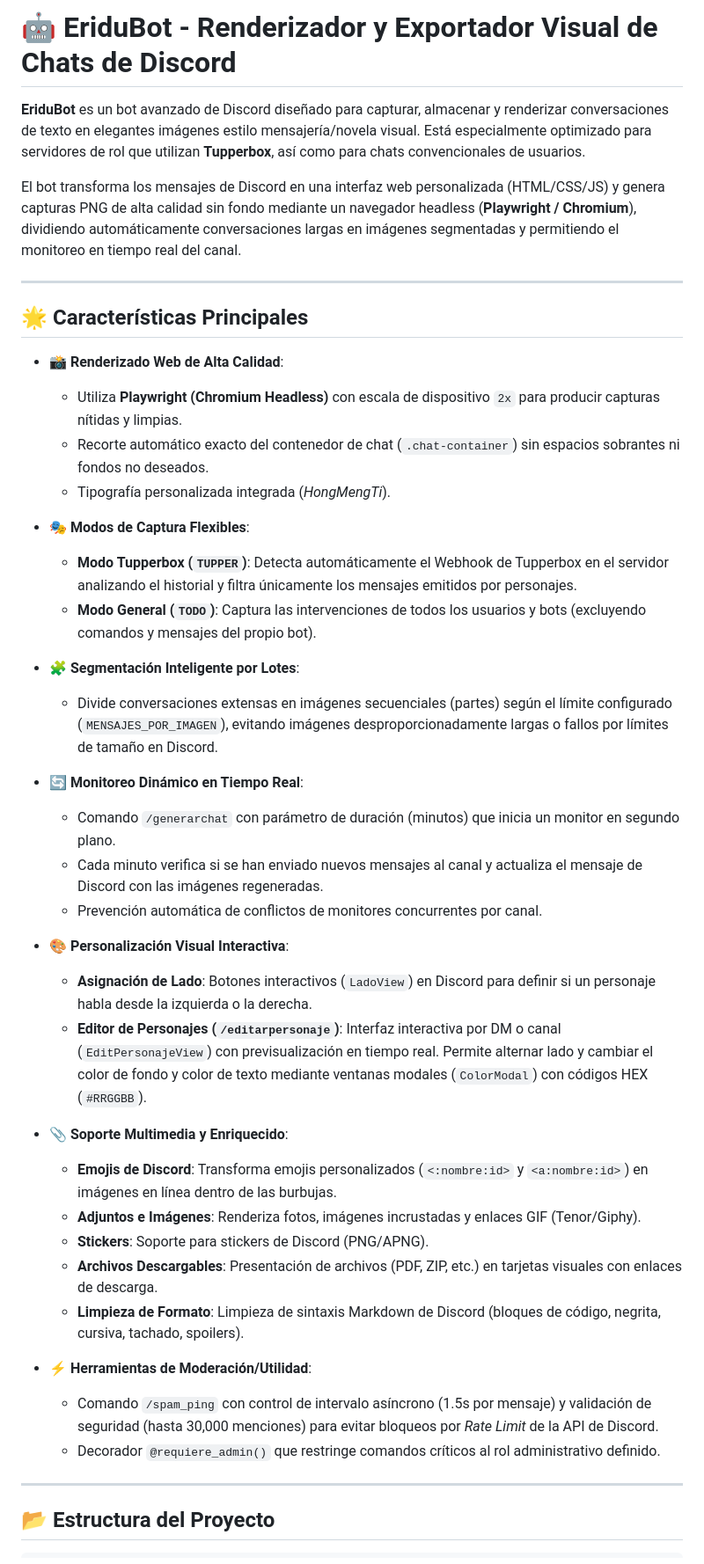
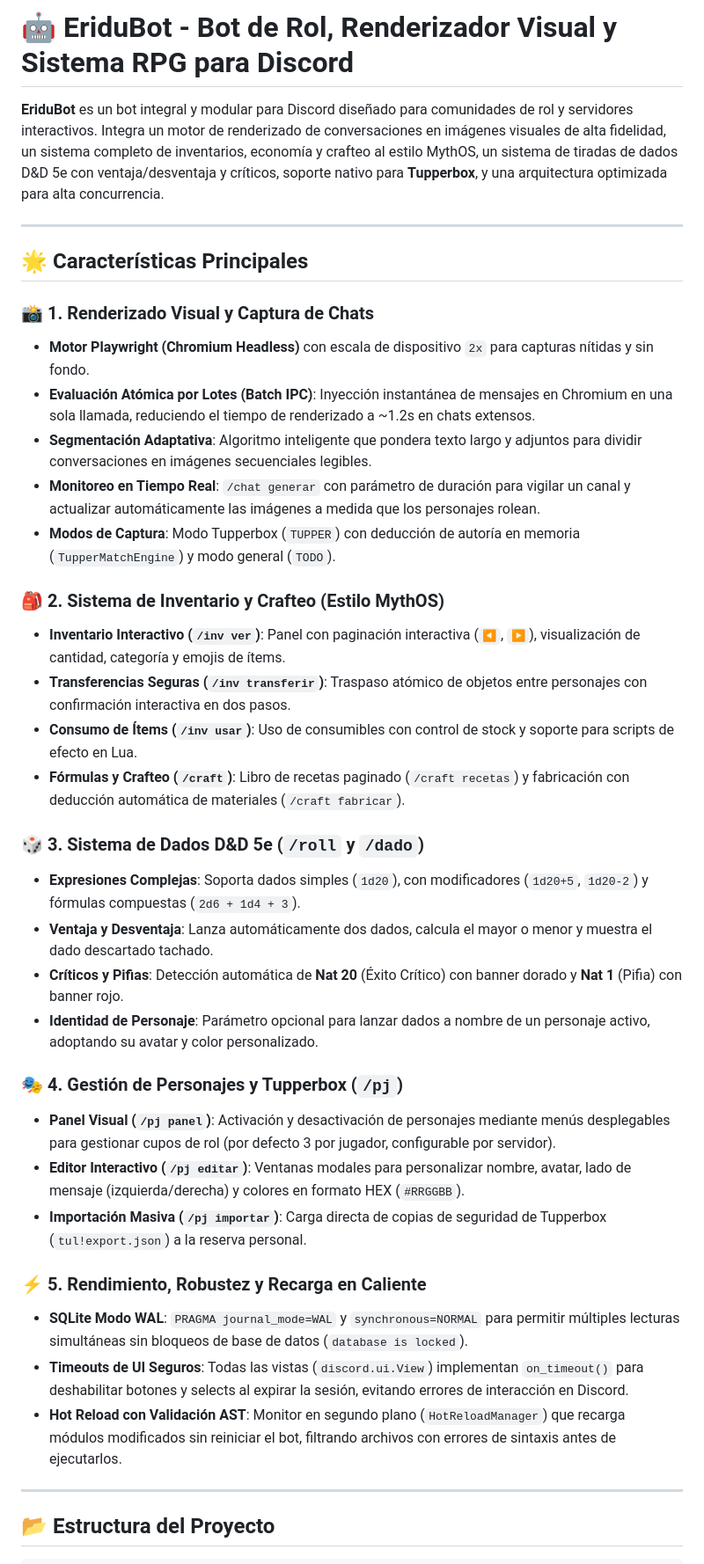
Before and after one commit to Supermages/BotDiscord, a Markdown page: README.md, the part around one of its changes. Shown at 88% size. Rendered like a GitHub page.

```diff
--- a/README.md
+++ b/README.md
@@ -1,44 +1,39 @@
-# 🤖 EriduBot - Renderizador y Exportador Visual de Chats de Discord
+# 🤖 EriduBot - Bot de Rol, Renderizador Visual y Sistema RPG para Discord
 
-**EriduBot** es un bot avanzado de Discord diseñado para capturar, almacenar y renderizar conversaciones de texto en elegantes imágenes estilo mensajería/novela visual. Está especialmente optimizado para servidores de rol que utilizan **Tupperbox**, así como para chats convencionales de usuarios.
-
-El bot transforma los mensajes de Discord en una interfaz web personalizada (HTML/CSS/JS) y genera capturas PNG de alta calidad sin fondo mediante un navegador headless (**Playwright / Chromium**), dividiendo automáticamente conversaciones largas en imágenes segmentadas y permitiendo el monitoreo en tiempo real del canal.
+**EriduBot** es un bot integral y modular para Discord diseñado para comunidades de rol y servidores interactivos. Integra un motor de renderizado de conversaciones en imágenes visuales de alta fidelidad, un sistema completo de inventarios, economía y crafteo al estilo MythOS, un sistema de tiradas de dados D&D 5e con ventaja/desventaja y críticos, soporte nativo para **Tupperbox**, y una arquitectura optimizada para alta concurrencia.
 
 ---
 
 ## 🌟 Características Principales
 
-- 📸 **Renderizado Web de Alta Calidad**:
-  - Utiliza **Playwright (Chromium Headless)** con escala de dispositivo `2x` para producir capturas nítidas y limpias.
-  - Recorte automático exacto del contenedor de chat (`.chat-container`) sin espacios sobrantes ni fondos no deseados.
-  - Tipografía personalizada integrada (*HongMengTi*).
+### 📸 1. Renderizado Visual y Captura de Chats
+* **Motor Playwright (Chromium Headless)** con escala de dispositivo `2x` para capturas nítidas y sin fondo.
+* **Evaluación Atómica por Lotes (Batch IPC)**: Inyección instantánea de mensajes en Chromium en una sola llamada, reduciendo el tiempo de renderizado a ~1.2s en chats extensos.
+* **Segmentación Adaptativa**: Algoritmo inteligente que pondera texto largo y adjuntos para dividir conversaciones en imágenes secuenciales legibles.
+* **Monitoreo en Tiempo Real**: `/chat generar` con parámetro de duración para vigilar un canal y actualizar automáticamente las imágenes a medida que los personajes rolean.
+* **Modos de Captura**: Modo Tupperbox (`TUPPER`) con deducción de autoría en memoria (`TupperMatchEngine`) y modo general (`TODO`).
 
-- 🎭 **Modos de Captura Flexibles**:
-  - **Modo Tupperbox (`TUPPER`)**: Detecta automáticamente el Webhook de Tupperbox en el servidor analizando el historial y filtra únicamente los mensajes emitidos por personajes.
-  - **Modo General (`TODO`)**: Captura las intervenciones de todos los usuarios y bots (excluyendo comandos y mensajes del propio bot).
+### 🎒 2. Sistema de Inventario y Crafteo (Estilo MythOS)
+* **Inventario Interactivo (`/inv ver`)**: Panel con paginación interactiva (`◀`, `▶`), visualización de cantidad, categoría y emojis de ítems.
+* **Transferencias Seguras (`/inv transferir`)**: Traspaso atómico de objetos entre personajes con confirmación interactiva en dos pasos.
+* **Consumo de Ítems (`/inv usar`)**: Uso de consumibles con control de stock y soporte para scripts de efecto en Lua.
+* **Fórmulas y Crafteo (`/craft`)**: Libro de recetas paginado (`/craft recetas`) y fabricación con deducción automática de materiales (`/craft fabricar`).
 
-- 🧩 **Segmentación Inteligente por Lotes**:
-  - Divide conversaciones extensas en imágenes secuenciales (partes) según el límite configurado (`MENSAJES_POR_IMAGEN`), evitando imágenes desproporcionadamente largas o fallos por límites de tamaño en Discord.
+### 🎲 3. Sistema de Dados D&D 5e (`/roll` y `/dado`)
+* **Expresiones Complejas**: Soporta dados simples (`1d20`), con modificadores (`1d20+5`, `1d20-2`) y fórmulas compuestas (`2d6 + 1d4 + 3`).
+* **Ventaja y Desventaja**: Lanza automáticamente dos dados, calcula el mayor o menor y muestra el dado descartado tachado.
+* **Críticos y Pifias**: Detección automática de **Nat 20** (Éxito Crítico) con banner dorado y **Nat 1** (Pifia) con banner rojo.
+* **Identidad de Personaje**: Parámetro opcional para lanzar dados a nombre de un personaje activo, adoptando su avatar y color personalizado.
 
-- 🔄 **Monitoreo Dinámico en Tiempo Real**:
-  - Comando `/generarchat` con parámetro de duración (minutos) que inicia un monitor en segundo plano.
-  - Cada minuto verifica si se han enviado nuevos mensajes al canal y actualiza el mensaje de Discord con las imágenes regeneradas.
-  - Prevención automática de conflictos de monitores concurrentes por canal.
+### 🎭 4. Gestión de Personajes y Tupperbox (`/pj`)
+* **Panel Visual (`/pj panel`)**: Activación y desactivación de personajes mediante menús desplegables para gestionar cupos de rol (por defecto 3 por jugador, configurable por servidor).
+* **Editor Interactivo (`/pj editar`)**: Ventanas modales para personalizar nombre, avatar, lado de mensaje (izquierda/derecha) y colores en formato HEX (`#RRGGBB`).
+* **Importación Masiva (`/pj importar`)**: Carga directa de copias de seguridad de Tupperbox (`tul!export.json`) a la reserva personal.
 
-- 🎨 **Personalización Visual Interactiva**:
-  - **Asignación de Lado**: Botones interactivos (`LadoView`) en Discord para definir si un personaje habla desde la izquierda o la derecha.
-  - **Editor de Personajes (`/editarpersonaje`)**: Interfaz interactiva por DM o canal (`EditPersonajeView`) con previsualización en tiempo real. Permite alternar lado y cambiar el color de fondo y color de texto mediante ventanas modales (`ColorModal`) con códigos HEX (`#RRGGBB`).
-
-- 📎 **Soporte Multimedia y Enriquecido**:
-  - **Emojis de Discord**: Transforma emojis personalizados (`<:nombre:id>` y `<a:nombre:id>`) en imágenes en línea dentro de las burbujas.
-  - **Adjuntos e Imágenes**: Renderiza fotos, imágenes incrustadas y enlaces GIF (Tenor/Giphy).
-  - **Stickers**: Soporte para stickers de Discord (PNG/APNG).
-  - **Archivos Descargables**: Presentación de archivos (PDF, ZIP, etc.) en tarjetas visuales con enlaces de descarga.
-  - **Limpieza de Formato**: Limpieza de sintaxis Markdown de Discord (bloques de código, negrita, cursiva, tachado, spoilers).
-
-- ⚡ **Herramientas de Moderación/Utilidad**:
-  - Comando `/spam_ping` con control de intervalo asíncrono (1.5s por mensaje) y validación de seguridad (hasta 30,000 menciones) para evitar bloqueos por *Rate Limit* de la API de Discord.
-  - Decorador `@requiere_admin()` que restringe comandos críticos al rol administrativo definido.
+### ⚡ 5. Rendimiento, Robustez y Recarga en Caliente
+* **SQLite Modo WAL**: `PRAGMA journal_mode=WAL` y `synchronous=NORMAL` para permitir múltiples lecturas simultáneas sin bloqueos de base de datos (`database is locked`).
+* **Timeouts de UI Seguros**: Todas las vistas (`discord.ui.View`) implementan `on_timeout()` para deshabilitar botones y selects al expirar la sesión, evitando errores de interacción en Discord.
+* **Hot Reload con Validación AST**: Monitor en segundo plano (`HotReloadManager`) que recarga módulos modificados sin reiniciar el bot, filtrando archivos con errores de sintaxis antes de ejecutarlos.
 
 ---
 
```
Also changed, not shown: other parts of README.md (+140 -165 lines).
